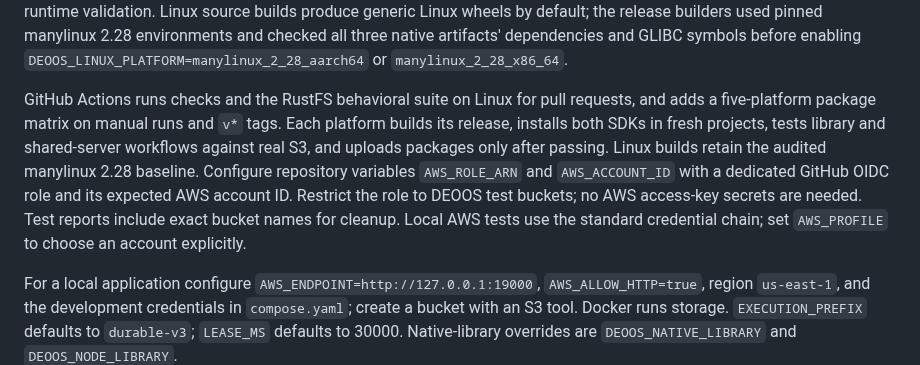
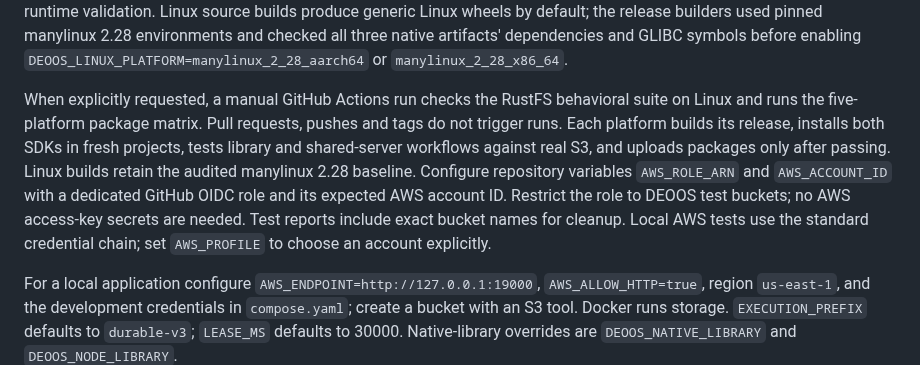
Before and after one commit to deoos-dev/deoos, a Markdown page: README.md, the part around the change. GitHub-like rendering.

Commit message:
Clarify that GitHub Actions requires a manual run

```diff
--- a/README.md
+++ b/README.md
@@ -240,7 +240,7 @@ Local tests use pinned RustFS. AWS tests create dedicated temporary buckets and
 
 `python packaging/build_package.py` builds and packages the host target. `--target macos-x64` (or another label above) selects a Rust cross-target; install the appropriate Rust target, linker and system SDK first. `--package-only --target TARGET` packages matching artifacts already built under Cargo's target-specific directories. Cross-compilation alone is not runtime validation. Linux source builds produce generic Linux wheels by default; the release builders used pinned manylinux 2.28 environments and checked all three native artifacts' dependencies and GLIBC symbols before enabling `DEOOS_LINUX_PLATFORM=manylinux_2_28_aarch64` or `manylinux_2_28_x86_64`.
 
-GitHub Actions runs checks and the RustFS behavioral suite on Linux for pull requests, and adds a five-platform package matrix on manual runs and `v*` tags. Each platform builds its release, installs both SDKs in fresh projects, tests library and shared-server workflows against real S3, and uploads packages only after passing. Linux builds retain the audited manylinux 2.28 baseline. Configure repository variables `AWS_ROLE_ARN` and `AWS_ACCOUNT_ID` with a dedicated GitHub OIDC role and its expected AWS account ID. Restrict the role to DEOOS test buckets; no AWS access-key secrets are needed. Test reports include exact bucket names for cleanup. Local AWS tests use the standard credential chain; set `AWS_PROFILE` to choose an account explicitly.
+When explicitly requested, a manual GitHub Actions run checks the RustFS behavioral suite on Linux and runs the five-platform package matrix. Pull requests, pushes and tags do not trigger runs. Each platform builds its release, installs both SDKs in fresh projects, tests library and shared-server workflows against real S3, and uploads packages only after passing. Linux builds retain the audited manylinux 2.28 baseline. Configure repository variables `AWS_ROLE_ARN` and `AWS_ACCOUNT_ID` with a dedicated GitHub OIDC role and its expected AWS account ID. Restrict the role to DEOOS test buckets; no AWS access-key secrets are needed. Test reports include exact bucket names for cleanup. Local AWS tests use the standard credential chain; set `AWS_PROFILE` to choose an account explicitly.
 
 For a local application configure `AWS_ENDPOINT=http://127.0.0.1:19000`, `AWS_ALLOW_HTTP=true`, region `us-east-1`, and the development credentials in `compose.yaml`; create a bucket with an S3 tool. Docker runs storage. `EXECUTION_PREFIX` defaults to `durable-v3`; `LEASE_MS` defaults to 30000. Native-library overrides are `DEOOS_NATIVE_LIBRARY` and `DEOOS_NODE_LIBRARY`.
 
```
